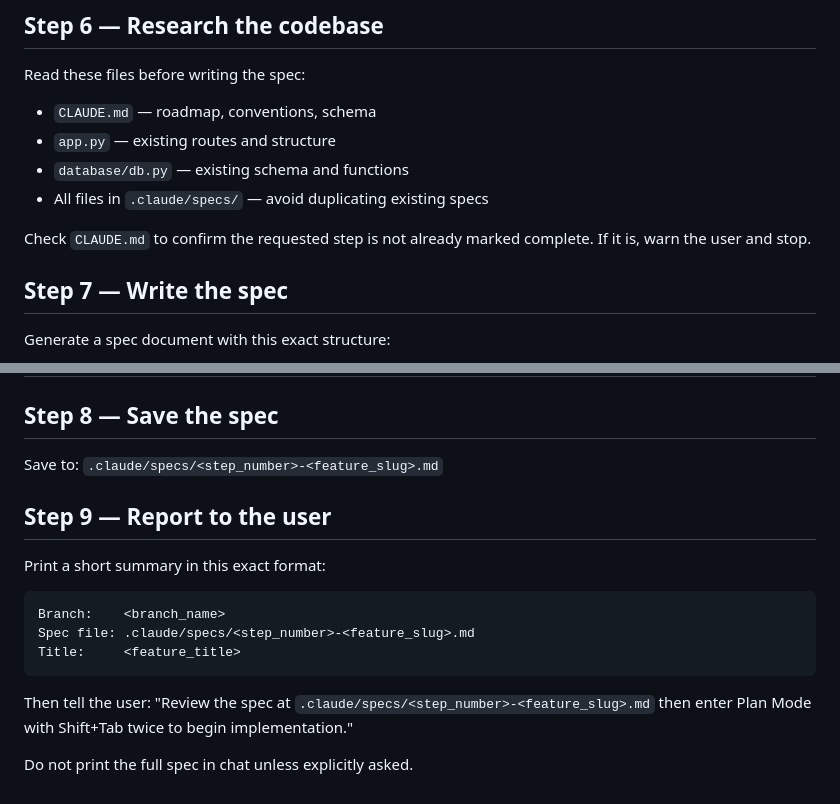
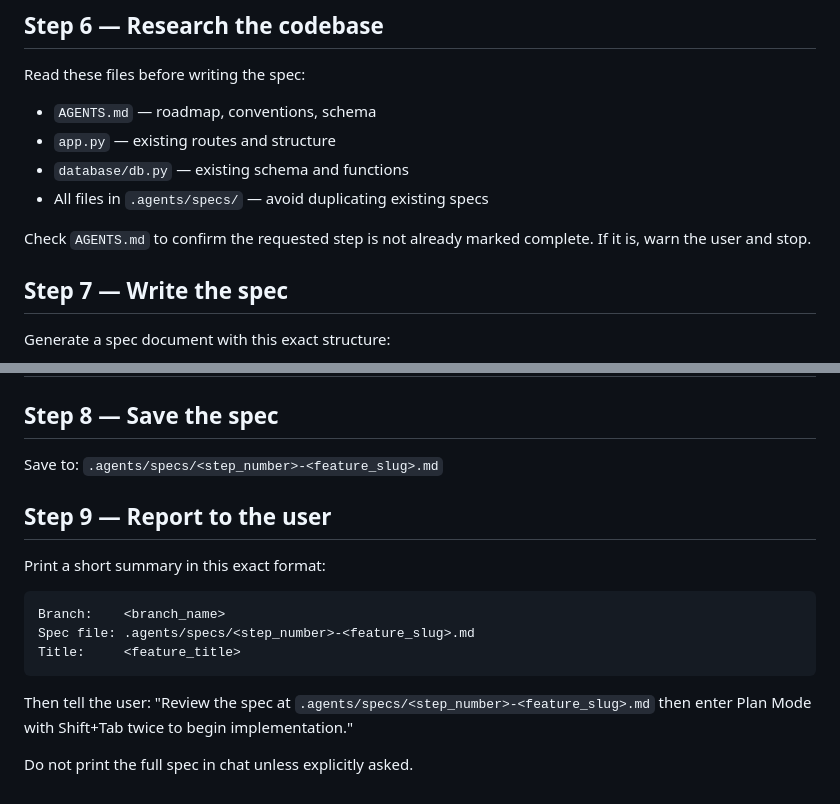
Before and after one commit to Vipin-05/spendly, a Markdown page: .agents/commands/create-spec.md, 2 parts joined by grey strips. Drawn GitHub-style.

Commit message:
corrected create-spec command

````diff
--- a/.agents/commands/create-spec.md
+++ b/.agents/commands/create-spec.md
@@ -55,12 +55,12 @@ git checkout -b <branch_name>
 
 ## Step 6 — Research the codebase
 Read these files before writing the spec:
-- `CLAUDE.md` — roadmap, conventions, schema
+- `AGENTS.md` — roadmap, conventions, schema
 - `app.py` — existing routes and structure
 - `database/db.py` — existing schema and functions
-- All files in `.claude/specs/` — avoid duplicating existing specs
+- All files in `.agents/specs/` — avoid duplicating existing specs
 
-Check `CLAUDE.md` to confirm the requested step is not already
+Check `AGENTS.md` to confirm the requested step is not already
 marked complete. If it is, warn the user and stop.
 
 ## Step 7 — Write the spec
@@ -114,18 +114,18 @@ something that can be verified by running the app.
 ---
 
 ## Step 8 — Save the spec
-Save to: `.claude/specs/<step_number>-<feature_slug>.md`
+Save to: `.agents/specs/<step_number>-<feature_slug>.md`
 
 ## Step 9 — Report to the user
 Print a short summary in this exact format:
 ```
 Branch:    <branch_name>
-Spec file: .claude/specs/<step_number>-<feature_slug>.md
+Spec file: .agents/specs/<step_number>-<feature_slug>.md
 Title:     <feature_title>
 ```
 
 Then tell the user:
-"Review the spec at `.claude/specs/<step_number>-<feature_slug>.md`
+"Review the spec at `.agents/specs/<step_number>-<feature_slug>.md`
 then enter Plan Mode with Shift+Tab twice to begin implementation."
 
 Do not print the full spec in chat unless explicitly asked.
````
